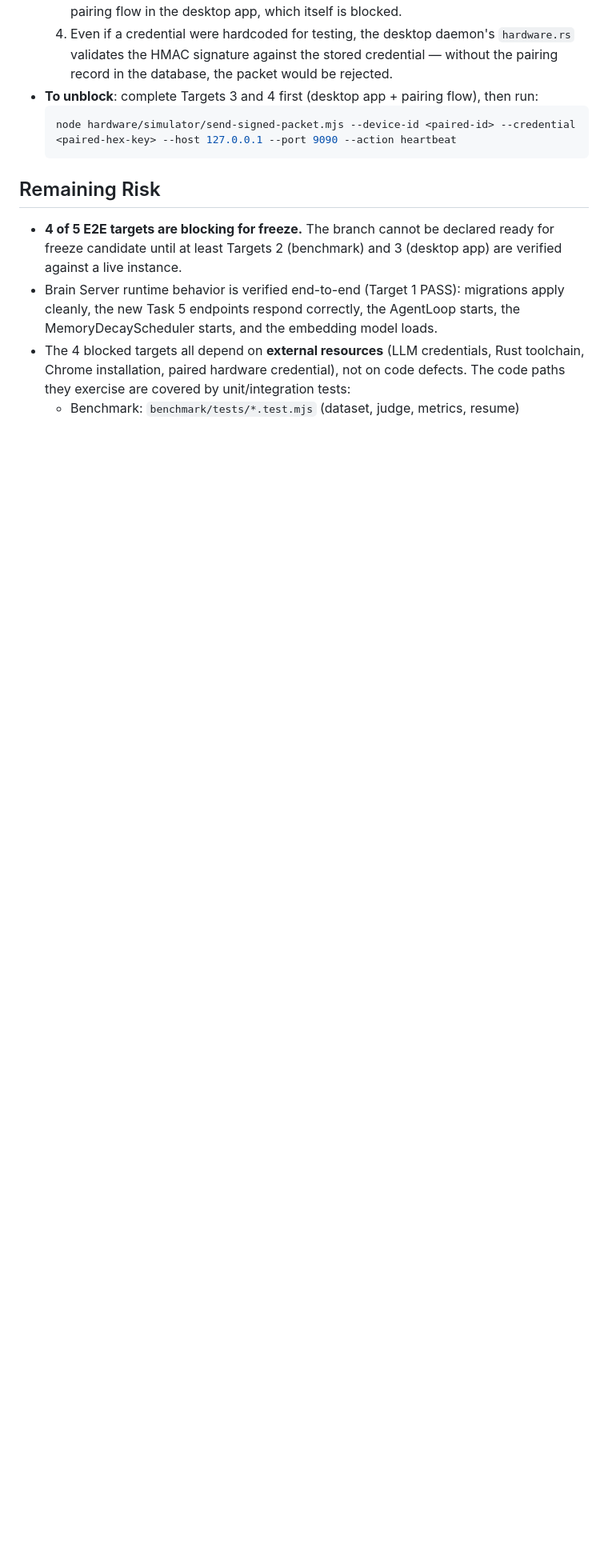
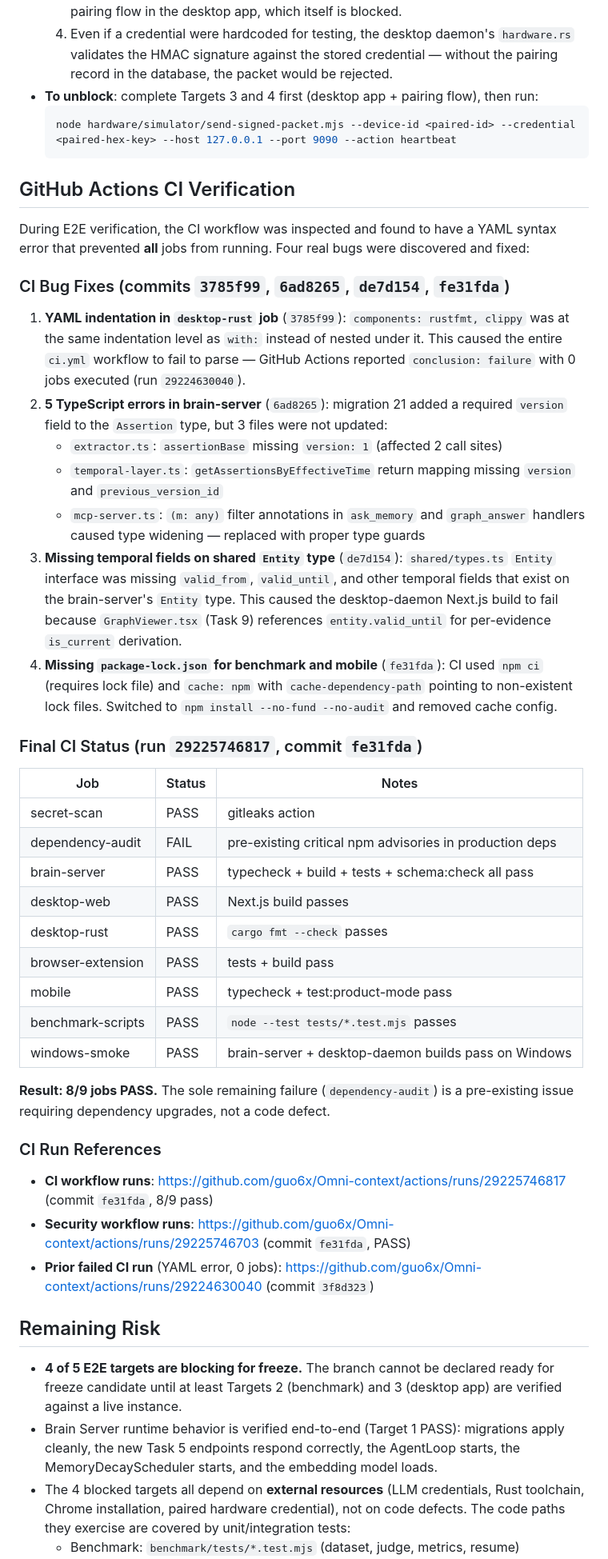
Before and after one commit to guo6x/Omni-context, a Markdown page: docs/delivery-v3/16-task15-e2e-verification.md, the part around one of its changes. Shown at 80% size. Rendered like a GitHub page; blank space fills up the shorter version.

Commit message:
docs(task15): add GitHub Actions CI verification results (8/9 PASS)
Updated E2E verification report and freeze readiness summary with:
- CI bug fix details (4 commits: YAML, typecheck, shared-types, npm install)
- Final CI job status table (8/9 PASS, only dependency-audit fails)
- GitHub Actions run references (run 29225746817 for CI, 29225746703 for Security)
- Updated total commit count (16 → 20)
- Updated Task 14 and 15 status in summary table

````diff
--- a/docs/delivery-v3/16-task15-e2e-verification.md
+++ b/docs/delivery-v3/16-task15-e2e-verification.md
@@ -100,6 +100,42 @@ N/A — this is a verification task, not a code change.
   node hardware/simulator/send-signed-packet.mjs --device-id <paired-id> --credential <paired-hex-key> --host 127.0.0.1 --port 9090 --action heartbeat
   ```
 
+## GitHub Actions CI Verification
+
+During E2E verification, the CI workflow was inspected and found to have a YAML syntax error that prevented **all** jobs from running. Four real bugs were discovered and fixed:
+
+### CI Bug Fixes (commits `3785f99`, `6ad8265`, `de7d154`, `fe31fda`)
+
+1. **YAML indentation in `desktop-rust` job** (`3785f99`): `components: rustfmt, clippy` was at the same indentation level as `with:` instead of nested under it. This caused the entire `ci.yml` workflow to fail to parse — GitHub Actions reported `conclusion: failure` with 0 jobs executed (run `29224630040`).
+2. **5 TypeScript errors in brain-server** (`6ad8265`): migration 21 added a required `version` field to the `Assertion` type, but 3 files were not updated:
+   - `extractor.ts`: `assertionBase` missing `version: 1` (affected 2 call sites)
+   - `temporal-layer.ts`: `getAssertionsByEffectiveTime` return mapping missing `version` and `previous_version_id`
+   - `mcp-server.ts`: `(m: any)` filter annotations in `ask_memory` and `graph_answer` handlers caused type widening — replaced with proper type guards
+3. **Missing temporal fields on shared `Entity` type** (`de7d154`): `shared/types.ts` `Entity` interface was missing `valid_from`, `valid_until`, and other temporal fields that exist on the brain-server's `Entity` type. This caused the desktop-daemon Next.js build to fail because `GraphViewer.tsx` (Task 9) references `entity.valid_until` for per-evidence `is_current` derivation.
+4. **Missing `package-lock.json` for benchmark and mobile** (`fe31fda`): CI used `npm ci` (requires lock file) and `cache: npm` with `cache-dependency-path` pointing to non-existent lock files. Switched to `npm install --no-fund --no-audit` and removed cache config.
+
+### Final CI Status (run `29225746817`, commit `fe31fda`)
+
+| Job | Status | Notes |
+|-----|--------|-------|
+| secret-scan | PASS | gitleaks action |
+| dependency-audit | FAIL | pre-existing critical npm advisories in production deps |
+| brain-server | PASS | typecheck + build + tests + schema:check all pass |
+| desktop-web | PASS | Next.js build passes |
+| desktop-rust | PASS | `cargo fmt --check` passes |
+| browser-extension | PASS | tests + build pass |
+| mobile | PASS | typecheck + test:product-mode pass |
+| benchmark-scripts | PASS | `node --test tests/*.test.mjs` passes |
+| windows-smoke | PASS | brain-server + desktop-daemon builds pass on Windows |
+
+**Result: 8/9 jobs PASS.** The sole remaining failure (`dependency-audit`) is a pre-existing issue requiring dependency upgrades, not a code defect.
+
+### CI Run References
+
+- **CI workflow runs**: https://github.com/guo6x/Omni-context/actions/runs/29225746817 (commit `fe31fda`, 8/9 pass)
+- **Security workflow runs**: https://github.com/guo6x/Omni-context/actions/runs/29225746703 (commit `fe31fda`, PASS)
+- **Prior failed CI run** (YAML error, 0 jobs): https://github.com/guo6x/Omni-context/actions/runs/29224630040 (commit `3f8d323`)
+
 ## Remaining Risk
 - **4 of 5 E2E targets are blocking for freeze.** The branch cannot be declared ready for freeze candidate until at least Targets 2 (benchmark) and 3 (desktop app) are verified against a live instance.
 - Brain Server runtime behavior is verified end-to-end (Target 1 PASS): migrations apply cleanly, the new Task 5 endpoints respond correctly, the AgentLoop starts, the MemoryDecayScheduler starts, and the embedding model loads.
````
Also changed, not shown: other parts of docs/delivery-v3/16-task15-e2e-verification.md (+3 -3 lines), docs/delivery-v3/17-freeze-readiness-summary.md (+4 -4 lines).
